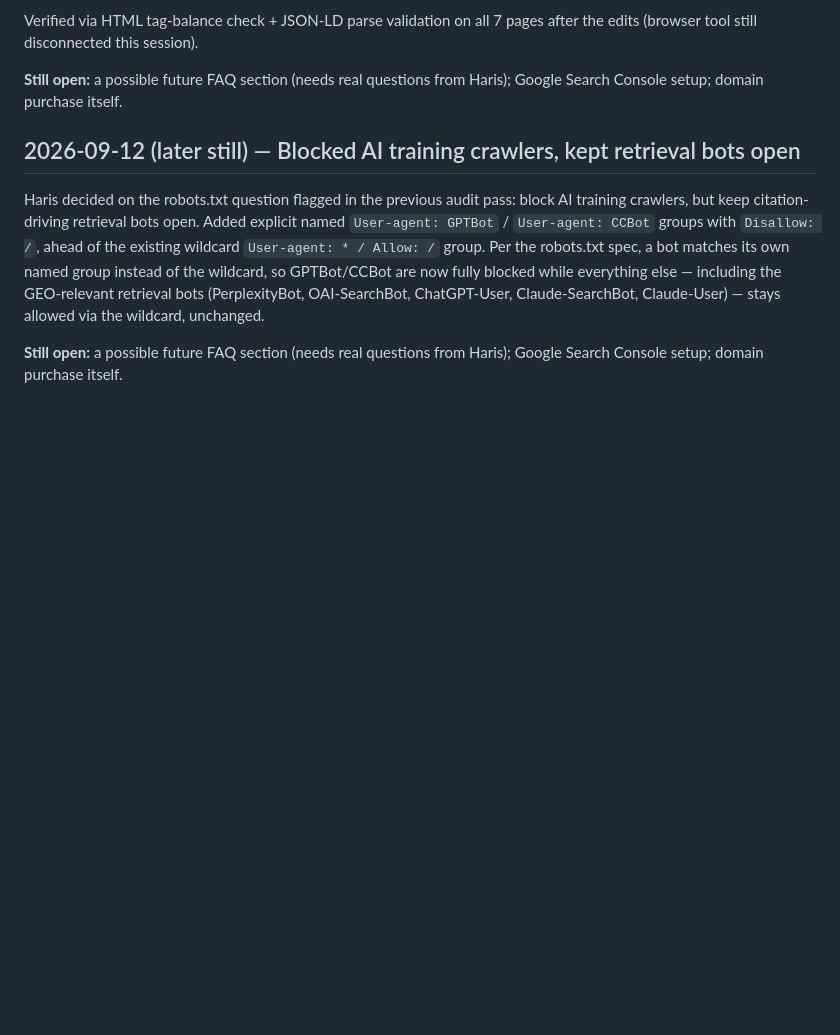
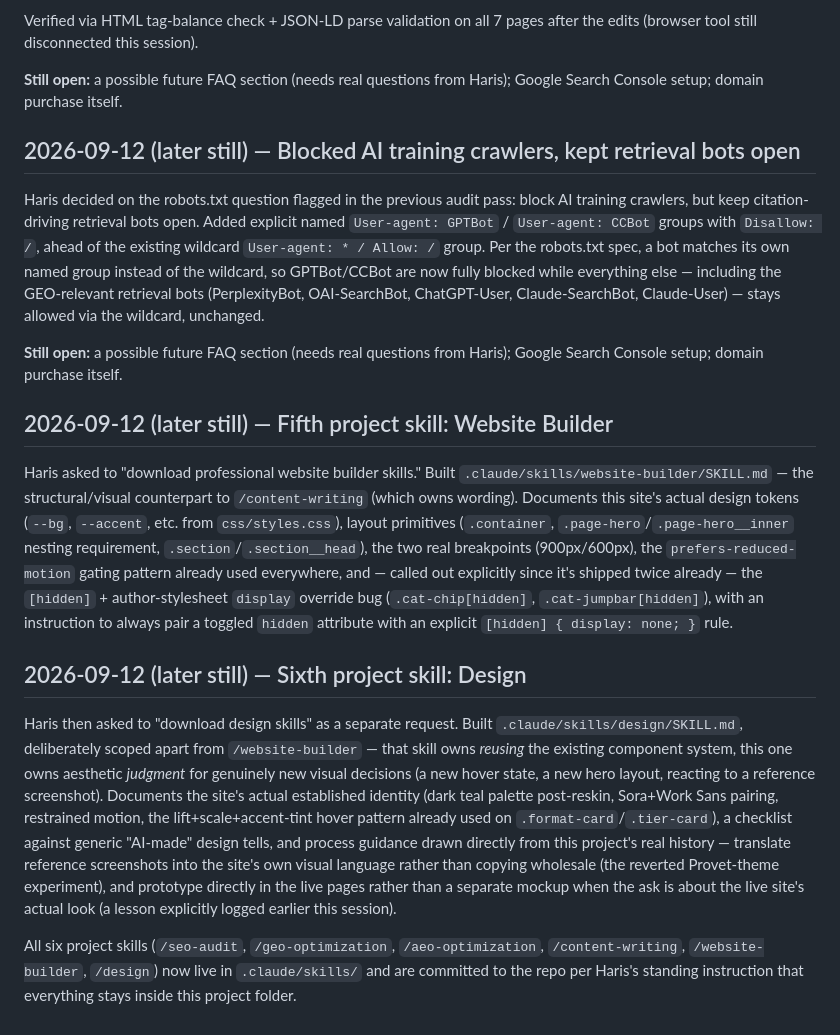
Before and after one commit to Harisshah478/leadscout-data, a Markdown page: CONVERSATION_LOG.md, the part around the change. GitHub-like rendering; blank space fills up the shorter version.

Commit message:
Add /website-builder and /design custom project skills
Adds the fifth and sixth project skills: /website-builder for
reusing the site's existing structural/CSS component system, and
/design for aesthetic judgment on genuinely new visual treatments.
Both stay inside the project repo per the standing working agreement.

Co-Authored-By: Claude Sonnet 5 <noreply@anthropic.com>
Claude-Session: https://claude.ai/code/session_012TdDpo6uc8BRVWCFoPYJ6n

```diff
--- a/CONVERSATION_LOG.md
+++ b/CONVERSATION_LOG.md
@@ -477,3 +477,13 @@ Verified via HTML tag-balance check + JSON-LD parse validation on all 7 pages af
 Haris decided on the robots.txt question flagged in the previous audit pass: block AI training crawlers, but keep citation-driving retrieval bots open. Added explicit named `User-agent: GPTBot` / `User-agent: CCBot` groups with `Disallow: /`, ahead of the existing wildcard `User-agent: * / Allow: /` group. Per the robots.txt spec, a bot matches its own named group instead of the wildcard, so GPTBot/CCBot are now fully blocked while everything else — including the GEO-relevant retrieval bots (PerplexityBot, OAI-SearchBot, ChatGPT-User, Claude-SearchBot, Claude-User) — stays allowed via the wildcard, unchanged.
 
 **Still open:** a possible future FAQ section (needs real questions from Haris); Google Search Console setup; domain purchase itself.
+
+## 2026-09-12 (later still) — Fifth project skill: Website Builder
+
+Haris asked to "download professional website builder skills." Built `.claude/skills/website-builder/SKILL.md` — the structural/visual counterpart to `/content-writing` (which owns wording). Documents this site's actual design tokens (`--bg`, `--accent`, etc. from `css/styles.css`), layout primitives (`.container`, `.page-hero`/`.page-hero__inner` nesting requirement, `.section`/`.section__head`), the two real breakpoints (900px/600px), the `prefers-reduced-motion` gating pattern already used everywhere, and — called out explicitly since it's shipped twice already — the `[hidden]` + author-stylesheet `display` override bug (`.cat-chip[hidden]`, `.cat-jumpbar[hidden]`), with an instruction to always pair a toggled `hidden` attribute with an explicit `[hidden] { display: none; }` rule.
+
+## 2026-09-12 (later still) — Sixth project skill: Design
+
+Haris then asked to "download design skills" as a separate request. Built `.claude/skills/design/SKILL.md`, deliberately scoped apart from `/website-builder` — that skill owns *reusing* the existing component system, this one owns aesthetic *judgment* for genuinely new visual decisions (a new hover state, a new hero layout, reacting to a reference screenshot). Documents the site's actual established identity (dark teal palette post-reskin, Sora+Work Sans pairing, restrained motion, the lift+scale+accent-tint hover pattern already used on `.format-card`/`.tier-card`), a checklist against generic "AI-made" design tells, and process guidance drawn directly from this project's real history — translate reference screenshots into the site's own visual language rather than copying wholesale (the reverted Provet-theme experiment), and prototype directly in the live pages rather than a separate mockup when the ask is about the live site's actual look (a lesson explicitly logged earlier this session).
+
+All six project skills (`/seo-audit`, `/geo-optimization`, `/aeo-optimization`, `/content-writing`, `/website-builder`, `/design`) now live in `.claude/skills/` and are committed to the repo per Haris's standing instruction that everything stays inside this project folder.
```
Also changed, not shown: 2 other files.
